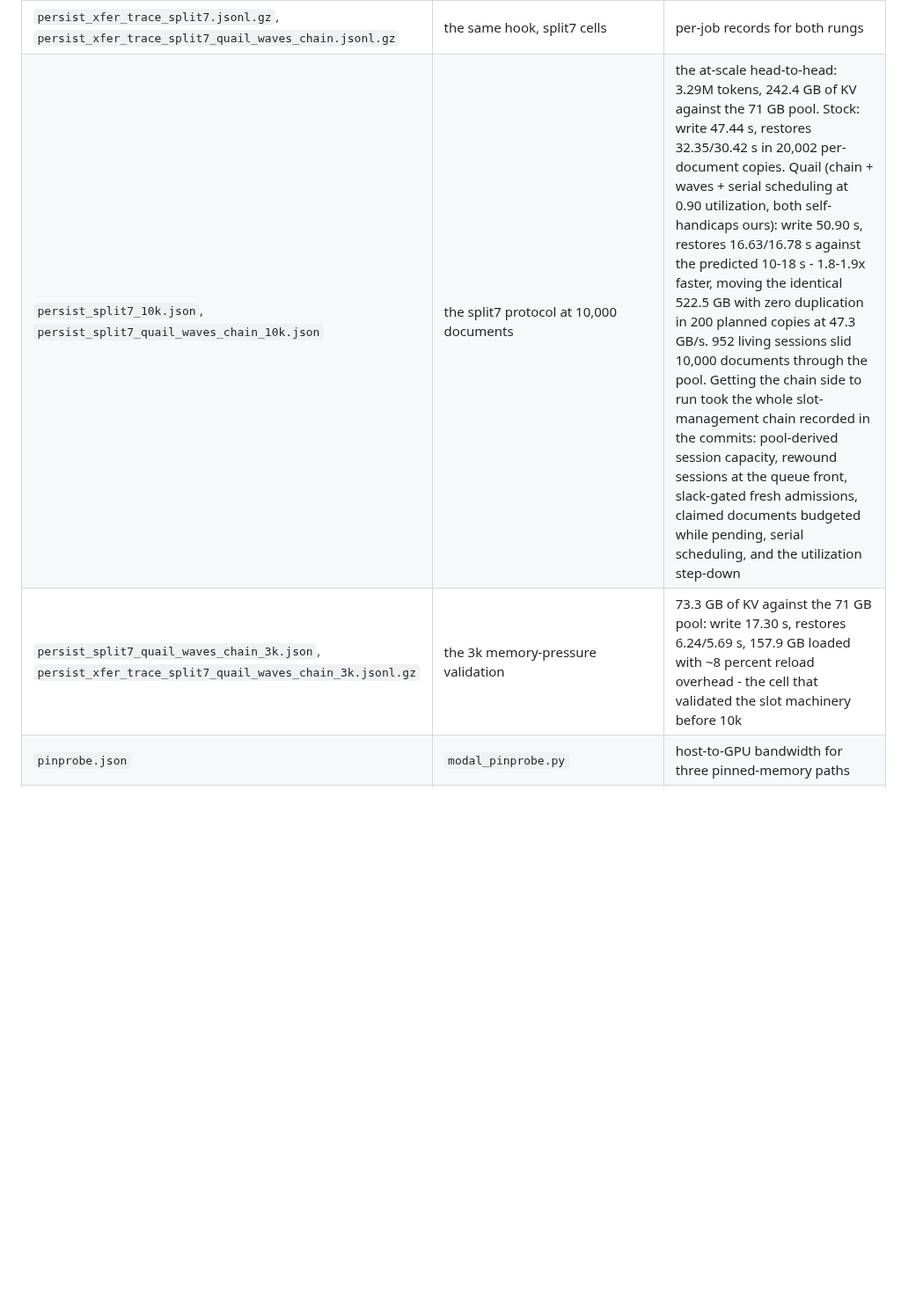
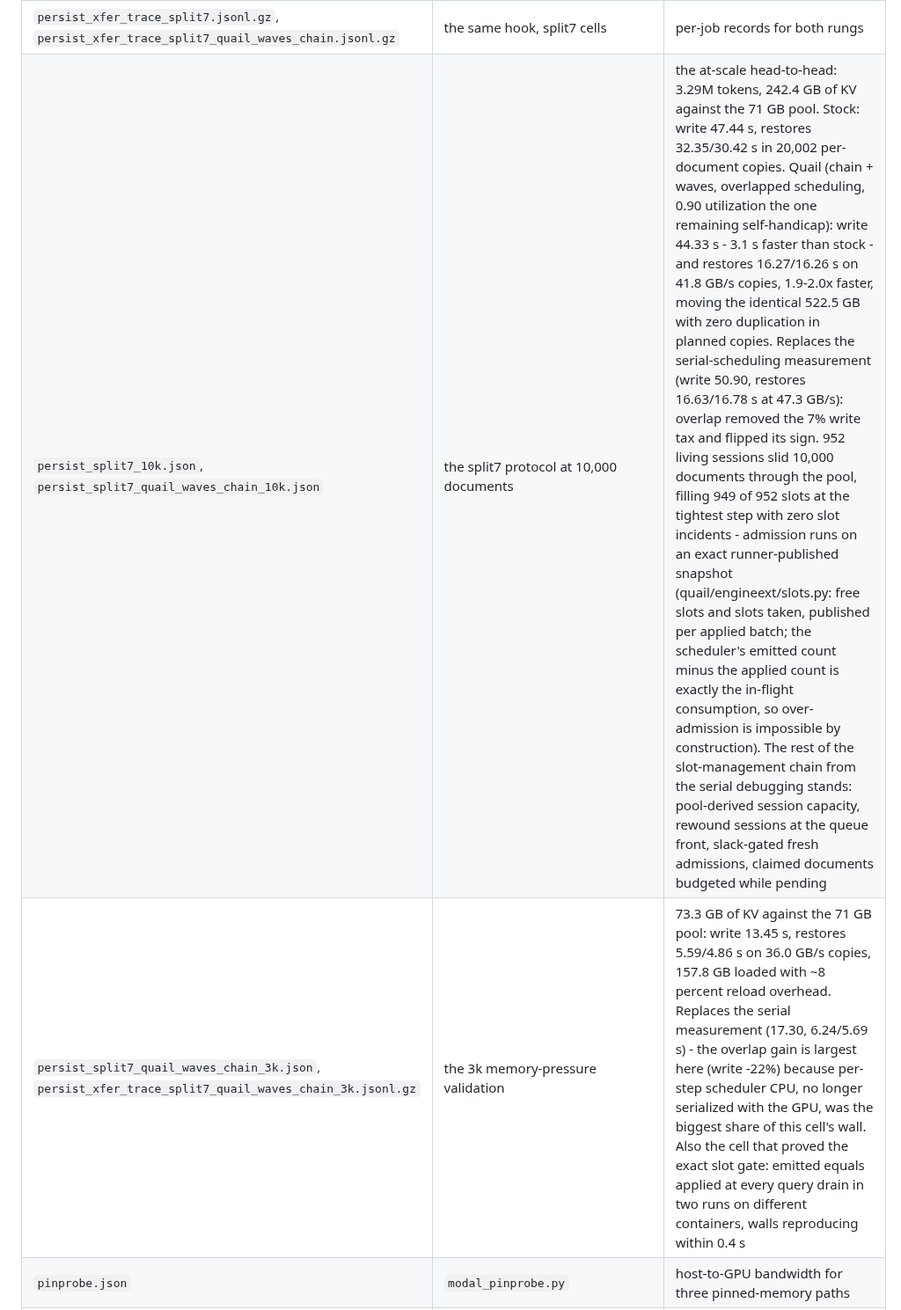
Before and after one commit to fsdatalab/quail, a Markdown page: results/engine/README.md, the part around one of its changes. Shown at 88% size. GitHub-like rendering; blank space fills up the shorter version.

Commit message:
README: split7 chain rows on the overlapped-scheduling record
Co-Authored-By: Claude Fable 5 <noreply@anthropic.com>
Claude-Session: https://claude.ai/code/session_01FgGgupCriFYw9xq8UG1SG1

```diff
--- a/results/engine/README.md
+++ b/results/engine/README.md
@@ -28,6 +28,6 @@ image read 80,556 and are not kept.
 | `persist_xfer_trace_split7.jsonl.gz`, `persist_xfer_trace_split7_quail_waves_chain.jsonl.gz` | the same hook, split7 cells | per-job records for both rungs |
-| `persist_split7_10k.json`, `persist_split7_quail_waves_chain_10k.json` | the split7 protocol at 10,000 documents | the at-scale head-to-head: 3.29M tokens, 242.4 GB of KV against the 71 GB pool. Stock: write 47.44 s, restores 32.35/30.42 s in 20,002 per-document copies. Quail (chain + waves + serial scheduling at 0.90 utilization, both self-handicaps ours): write 50.90 s, restores 16.63/16.78 s against the predicted 10-18 s - 1.8-1.9x faster, moving the identical 522.5 GB with zero duplication in 200 planned copies at 47.3 GB/s. 952 living sessions slid 10,000 documents through the pool. Getting the chain side to run took the whole slot-management chain recorded in the commits: pool-derived session capacity, rewound sessions at the queue front, slack-gated fresh admissions, claimed documents budgeted while pending, serial scheduling, and the utilization step-down |
-| `persist_split7_quail_waves_chain_3k.json`, `persist_xfer_trace_split7_quail_waves_chain_3k.jsonl.gz` | the 3k memory-pressure validation | 73.3 GB of KV against the 71 GB pool: write 17.30 s, restores 6.24/5.69 s, 157.9 GB loaded with ~8 percent reload overhead - the cell that validated the slot machinery before 10k |
+| `persist_split7_10k.json`, `persist_split7_quail_waves_chain_10k.json` | the split7 protocol at 10,000 documents | the at-scale head-to-head: 3.29M tokens, 242.4 GB of KV against the 71 GB pool. Stock: write 47.44 s, restores 32.35/30.42 s in 20,002 per-document copies. Quail (chain + waves, overlapped scheduling, 0.90 utilization the one remaining self-handicap): write 44.33 s - 3.1 s faster than stock - and restores 16.27/16.26 s on 41.8 GB/s copies, 1.9-2.0x faster, moving the identical 522.5 GB with zero duplication in planned copies. Replaces the serial-scheduling measurement (write 50.90, restores 16.63/16.78 s at 47.3 GB/s): overlap removed the 7% write tax and flipped its sign. 952 living sessions slid 10,000 documents through the pool, filling 949 of 952 slots at the tightest step with zero slot incidents - admission runs on an exact runner-published snapshot (quail/engineext/slots.py: free slots and slots taken, published per applied batch; the scheduler's emitted count minus the applied count is exactly the in-flight consumption, so over-admission is impossible by construction). The rest of the slot-management chain from the serial debugging stands: pool-derived session capacity, rewound sessions at the queue front, slack-gated fresh admissions, claimed documents budgeted while pending |
+| `persist_split7_quail_waves_chain_3k.json`, `persist_xfer_trace_split7_quail_waves_chain_3k.jsonl.gz` | the 3k memory-pressure validation | 73.3 GB of KV against the 71 GB pool: write 13.45 s, restores 5.59/4.86 s on 36.0 GB/s copies, 157.8 GB loaded with ~8 percent reload overhead. Replaces the serial measurement (17.30, 6.24/5.69 s) - the overlap gain is largest here (write -22%) because per-step scheduler CPU, no longer serialized with the GPU, was the biggest share of this cell's wall. Also the cell that proved the exact slot gate: emitted equals applied at every query drain in two runs on different containers, walls reproducing within 0.4 s |
 | `pinprobe.json` | `modal_pinprobe.py` | host-to-GPU bandwidth for three pinned-memory paths |
 | `speed_limit.json` | prefill throughput sweep | the 97,889 tok/s anchor `quail/plan/cost.py` calibrates PHI against |
 | `calibrate_all.json` | `modal_calibrate.py --families all` | the calibration sweep the fits use: 100 step cells (alpha, c1, c2, c4, c5) plus the c6 transfer probes, one container, synchronous eager boot |
```
Also changed, not shown: other parts of results/engine/README.md (+1 -1 lines).
